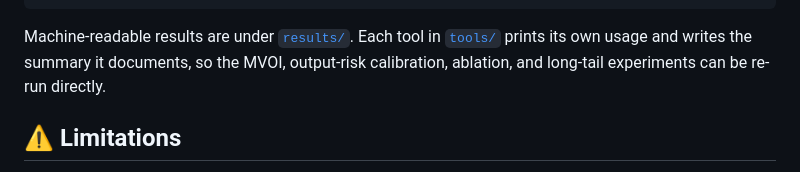
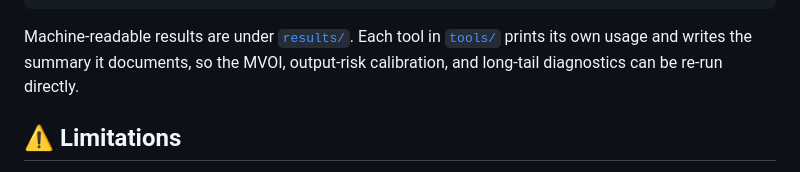
Before and after one commit to kelvin715/techjam-2026-shopping-copilot, a Markdown page: README.md, the part around one of its changes. Rendered like a GitHub page.

```diff
--- a/README.md
+++ b/README.md
@@ -386,8 +368,8 @@ python3 tools/turn_audit.py    # where every evaluator turn is spent
 
 Machine-readable results are under [`results/`](results/). Each tool in
 [`tools/`](tools/) prints its own usage and writes the summary it documents, so
-the MVOI, output-risk calibration, ablation, and long-tail experiments can be
-re-run directly.
+the MVOI, output-risk calibration, and long-tail diagnostics can be re-run
+directly.
 
 ## ⚠️ Limitations
 
```
Also changed, not shown: other parts of README.md (+15 -33 lines).
